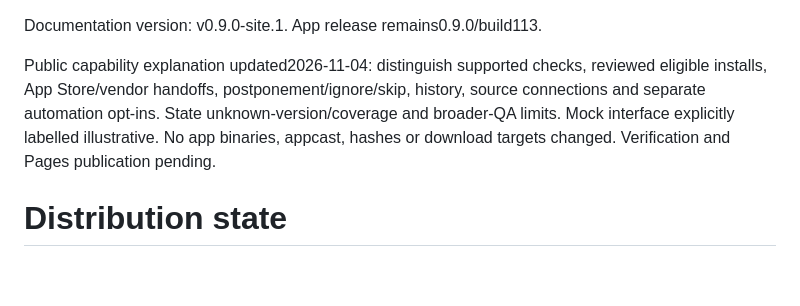
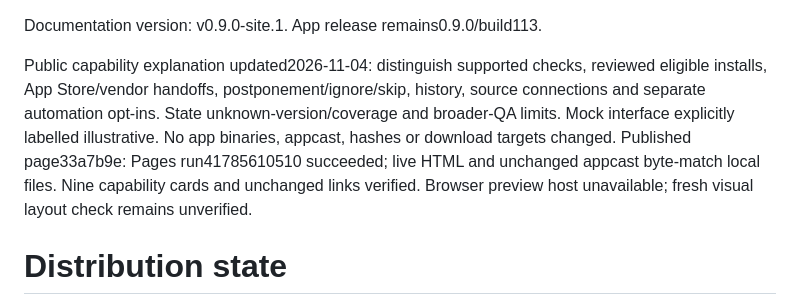
Before and after one commit to WEBServices-ORG/update-shelf-releases, a Markdown page: STATE.md, the part around the change. GitHub-like rendering; blank space fills up the shorter version.

Commit message:
Record verified capability page publication

```diff
--- a/STATE.md
+++ b/STATE.md
@@ -1,6 +1,6 @@
 Documentation version: v0.9.0-site.1. App release remains0.9.0/build113.
 
-Public capability explanation updated2026-11-04: distinguish supported checks, reviewed eligible installs, App Store/vendor handoffs, postponement/ignore/skip, history, source connections and separate automation opt-ins. State unknown-version/coverage and broader-QA limits. Mock interface explicitly labelled illustrative. No app binaries, appcast, hashes or download targets changed. Verification and Pages publication pending.
+Public capability explanation updated2026-11-04: distinguish supported checks, reviewed eligible installs, App Store/vendor handoffs, postponement/ignore/skip, history, source connections and separate automation opt-ins. State unknown-version/coverage and broader-QA limits. Mock interface explicitly labelled illustrative. No app binaries, appcast, hashes or download targets changed. Published page33a7b9e: Pages run41785610510 succeeded; live HTML and unchanged appcast byte-match local files. Nine capability cards and unchanged links verified. Browser preview host unavailable; fresh visual layout check remains unverified.
 
 # Distribution state
 
```
